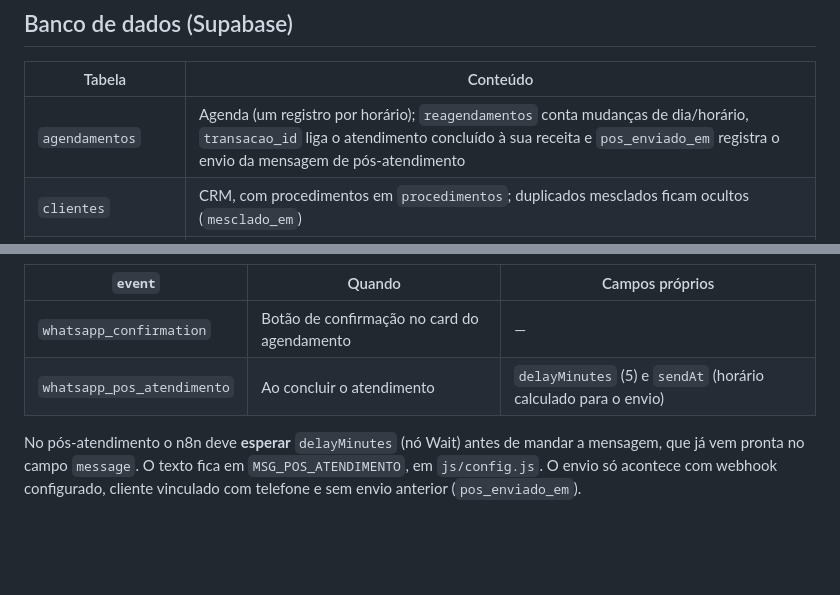
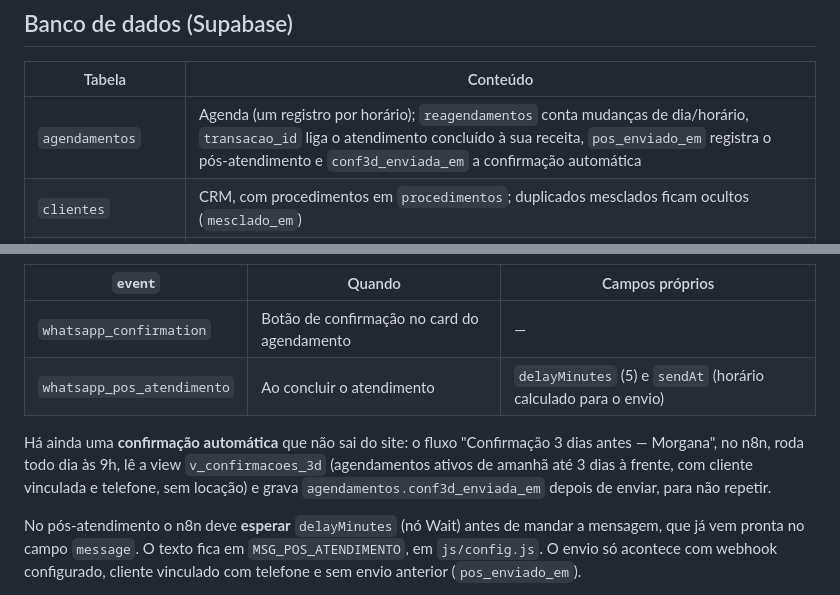
Before and after one commit to marcomartinssm/Site-morgana, a Markdown page: README.md, 2 parts joined by grey strips. Drawn GitHub-style; blank space fills up the shorter version.

Commit message:
Documenta a confirmação automática de 3 dias
O fluxo roda no n8n (todo dia às 9h) sobre a view v_confirmacoes_3d e
grava agendamentos.conf3d_enviada_em para não repetir.

Co-Authored-By: Claude Opus 5 <noreply@anthropic.com>

```diff
--- a/README.md
+++ b/README.md
@@ -37,7 +37,7 @@ globais; o `app.js` vem por último porque inicializa a aplicação.
 
 | Tabela             | Conteúdo                                   |
 |--------------------|--------------------------------------------|
-| `agendamentos`     | Agenda (um registro por horário); `reagendamentos` conta mudanças de dia/horário, `transacao_id` liga o atendimento concluído à sua receita e `pos_enviado_em` registra o envio da mensagem de pós-atendimento |
+| `agendamentos`     | Agenda (um registro por horário); `reagendamentos` conta mudanças de dia/horário, `transacao_id` liga o atendimento concluído à sua receita, `pos_enviado_em` registra o pós-atendimento e `conf3d_enviada_em` a confirmação automática |
 | `clientes`         | CRM, com procedimentos em `procedimentos`; duplicados mesclados ficam ocultos (`mesclado_em`) |
 | `transacoes`       | Lançamentos financeiros; `data_br` é a competência, `recebido` e `data_quitacao` controlam recebimento/pagamento (fluxo de caixa); cópias de importação ficam ocultas (`duplicado_de`); ids `plan26_…` vieram da planilha "Financeiro 2026" (abr–ago) |
 | `centros_custo`    | Centros de custo                           |
@@ -53,6 +53,11 @@ São dois eventos, distinguidos pelo campo `event` do corpo da requisição:
 |---------|--------|-----------------|
 | `whatsapp_confirmation` | Botão de confirmação no card do agendamento | — |
 | `whatsapp_pos_atendimento` | Ao concluir o atendimento | `delayMinutes` (5) e `sendAt` (horário calculado para o envio) |
+
+Há ainda uma **confirmação automática** que não sai do site: o fluxo "Confirmação 3 dias antes — Morgana",
+no n8n, roda todo dia às 9h, lê a view `v_confirmacoes_3d` (agendamentos ativos de amanhã até 3 dias à
+frente, com cliente vinculada e telefone, sem locação) e grava `agendamentos.conf3d_enviada_em` depois de
+enviar, para não repetir.
 
 No pós-atendimento o n8n deve **esperar** `delayMinutes` (nó Wait) antes de mandar a mensagem, que
 já vem pronta no campo `message`. O texto fica em `MSG_POS_ATENDIMENTO`, em `js/config.js`.
```
